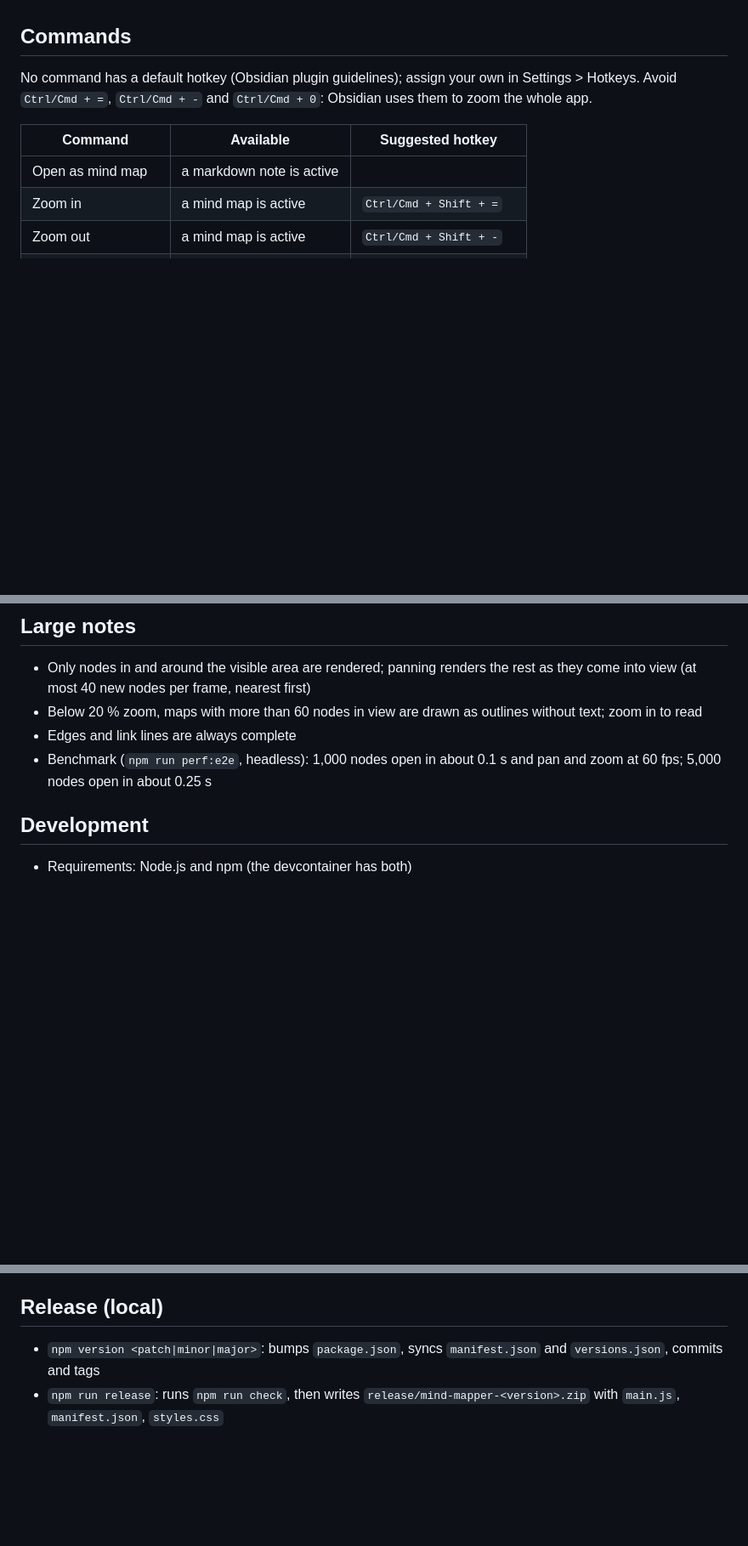
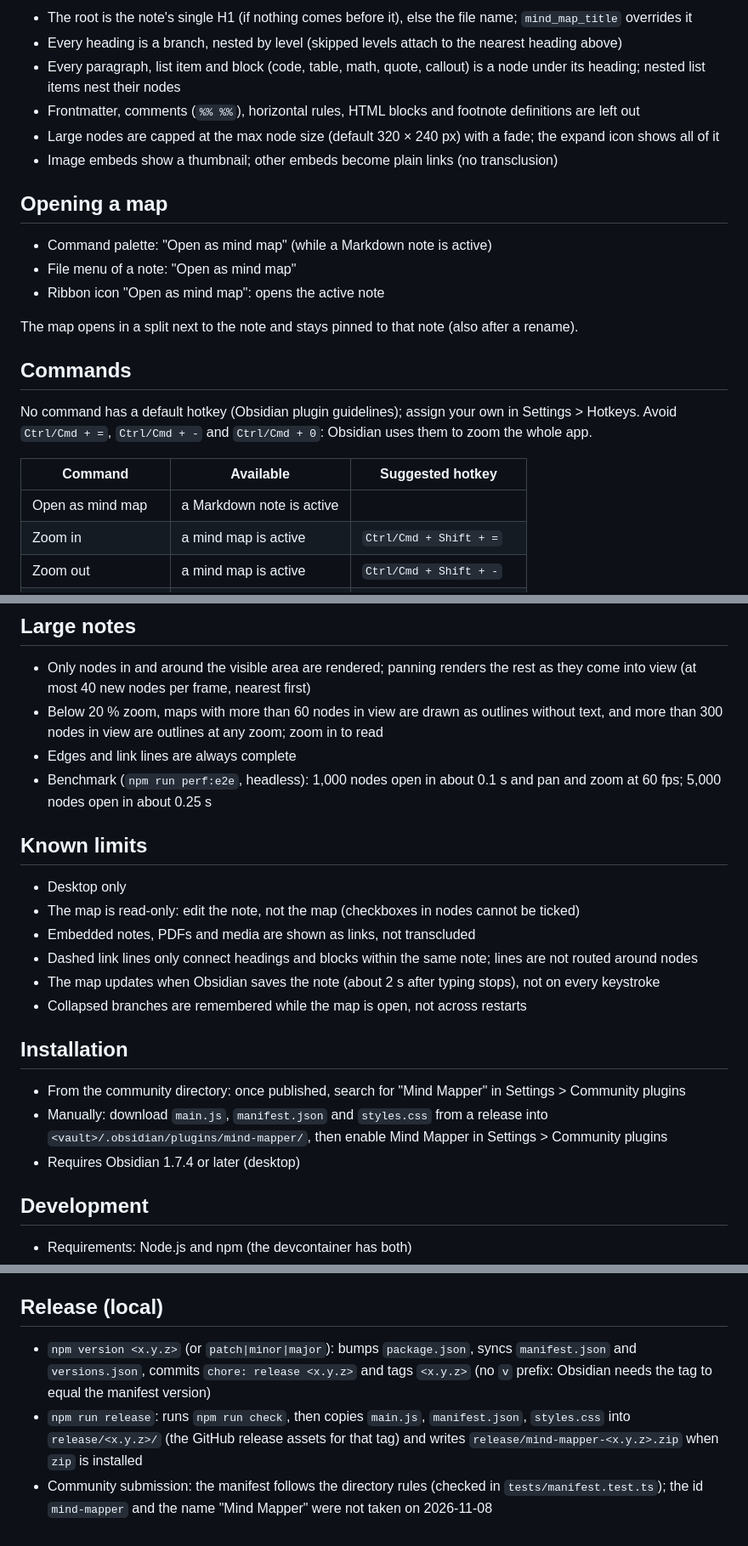
Before and after one commit to KingOfKalk/obsidian-plugin-mind-mapper, a Markdown page: README.md, 3 parts joined by grey strips. Shown at 85% size. GitHub-like rendering; blank space fills up the shorter version.

```diff
--- a/README.md
+++ b/README.md
@@ -7,3 +19,17 @@ Obsidian plugin that renders a Markdown note as a mind map.
+- The root is the note's single H1 (if nothing comes before it), else the file name; `mind_map_title` overrides it
+- Every heading is a branch, nested by level (skipped levels attach to the nearest heading above)
+- Every paragraph, list item and block (code, table, math, quote, callout) is a node under its heading; nested list items nest their nodes
+- Frontmatter, comments (`%% %%`), horizontal rules, HTML blocks and footnote definitions are left out
+- Large nodes are capped at the max node size (default 320 × 240 px) with a fade; the expand icon shows all of it
+- Image embeds show a thumbnail; other embeds become plain links (no transclusion)
+
+## Opening a map
+
+- Command palette: "Open as mind map" (while a Markdown note is active)
+- File menu of a note: "Open as mind map"
+- Ribbon icon "Open as mind map": opens the active note
+
+The map opens in a split next to the note and stays pinned to that note (also after a rename).
 
 ## Commands
 
@@ -11,7 +37,7 @@ No command has a default hotkey (Obsidian plugin guidelines); assign your own in
 
 | Command | Available | Suggested hotkey |
 |---|---|---|
-| Open as mind map | a markdown note is active | |
+| Open as mind map | a Markdown note is active | |
 | Zoom in | a mind map is active | `Ctrl/Cmd + Shift + =` |
 | Zoom out | a mind map is active | `Ctrl/Cmd + Shift + -` |
 | Fit to view | a mind map is active | `Shift + 1` |
@@ -68,9 +92,24 @@ Content larger than the max node size is clipped with a fade; the expand icon sh
 ## Large notes
 
 - Only nodes in and around the visible area are rendered; panning renders the rest as they come into view (at most 40 new nodes per frame, nearest first)
-- Below 20 % zoom, maps with more than 60 nodes in view are drawn as outlines without text; zoom in to read
+- Below 20 % zoom, maps with more than 60 nodes in view are drawn as outlines without text, and more than 300 nodes in view are outlines at any zoom; zoom in to read
 - Edges and link lines are always complete
 - Benchmark (`npm run perf:e2e`, headless): 1,000 nodes open in about 0.1 s and pan and zoom at 60 fps; 5,000 nodes open in about 0.25 s
+
+## Known limits
+
+- Desktop only
+- The map is read-only: edit the note, not the map (checkboxes in nodes cannot be ticked)
+- Embedded notes, PDFs and media are shown as links, not transcluded
+- Dashed link lines only connect headings and blocks within the same note; lines are not routed around nodes
+- The map updates when Obsidian saves the note (about 2 s after typing stops), not on every keystroke
+- Collapsed branches are remembered while the map is open, not across restarts
+
+## Installation
+
+- From the community directory: once published, search for "Mind Mapper" in Settings > Community plugins
+- Manually: download `main.js`, `manifest.json` and `styles.css` from a release into `<vault>/.obsidian/plugins/mind-mapper/`, then enable Mind Mapper in Settings > Community plugins
+- Requires Obsidian 1.7.4 or later (desktop)
 
 ## Development
 
@@ -98,5 +139,6 @@ Content larger than the max node size is clipped with a fade; the expand icon sh
 
 ## Release (local)
 
-- `npm version <patch|minor|major>`: bumps `package.json`, syncs `manifest.json` and `versions.json`, commits and tags
-- `npm run release`: runs `npm run check`, then writes `release/mind-mapper-<version>.zip` with `main.js`, `manifest.json`, `styles.css`
+- `npm version <x.y.z>` (or `patch|minor|major`): bumps `package.json`, syncs `manifest.json` and `versions.json`, commits `chore: release <x.y.z>` and tags `<x.y.z>` (no `v` prefix: Obsidian needs the tag to equal the manifest version)
+- `npm run release`: runs `npm run check`, then copies `main.js`, `manifest.json`, `styles.css` into `release/<x.y.z>/` (the GitHub release assets for that tag) and writes `release/mind-mapper-<x.y.z>.zip` when `zip` is installed
+- Community submission: the manifest follows the directory rules (checked in `tests/manifest.test.ts`); the id `mind-mapper` and the name "Mind Mapper" were not taken on 2026-11-08
```
Also changed, not shown: other parts of README.md (+21 -9 lines), test-vault/demo/Rich content.md (added, +26 -0 lines), test-vault/demo/Trip planning.md (added, +46 -0 lines), docs/images/circle.png (added), docs/images/content.png (added), 15 other files.
